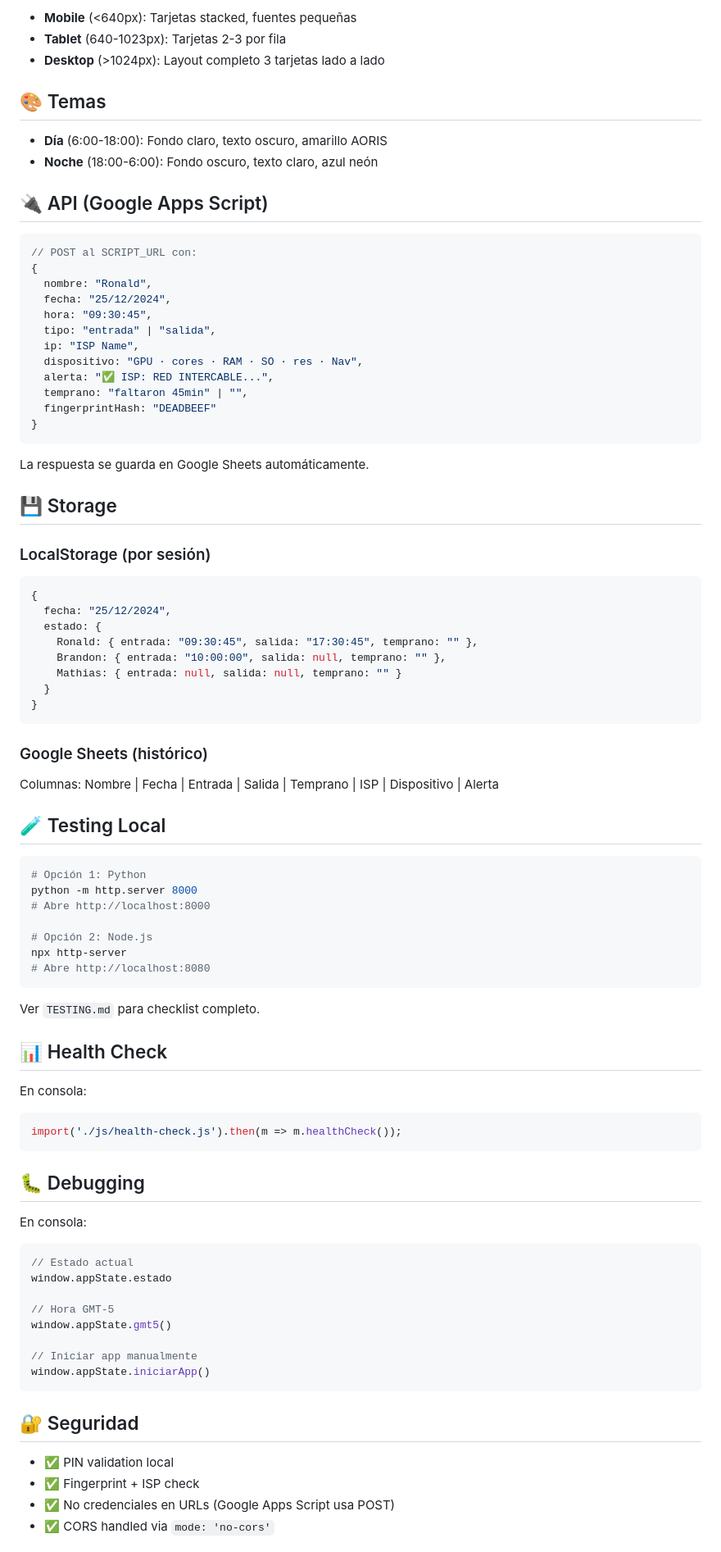
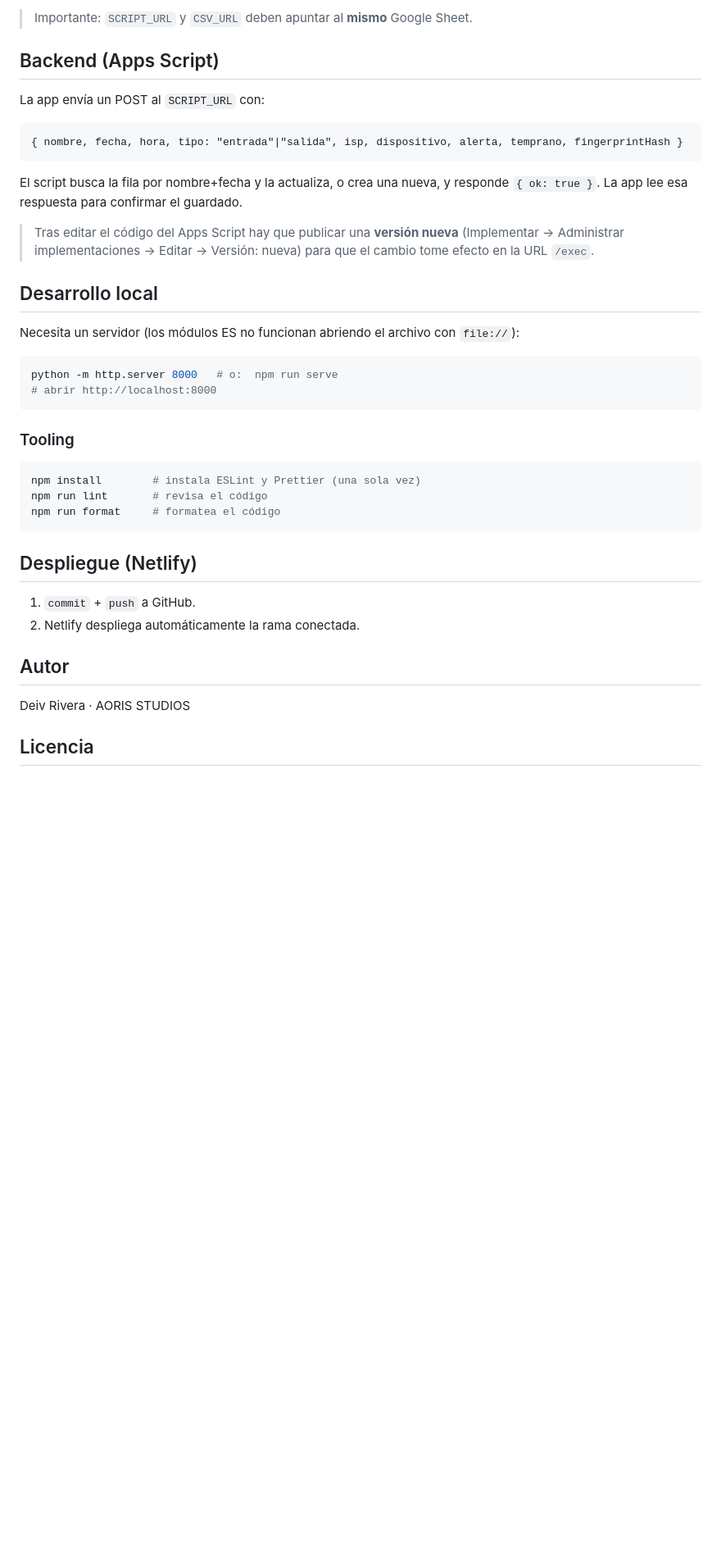
Before and after one commit to AorisStudios/Asistencia-AORIS, a Markdown page: README.md, the part around one of its changes. Shown at 82% size. Drawn GitHub-style; blank space fills up the shorter version.

Commit message:
docs: actualiza README al estado real del proyecto tras el refactor

````diff
--- a/README.md
+++ b/README.md
@@ -77,88 +82,46 @@ Edita `js/config.js`:
 
-- **Mobile** (<640px): Tarjetas stacked, fuentes pequeñas
-- **Tablet** (640-1023px): Tarjetas 2-3 por fila
-- **Desktop** (>1024px): Layout completo 3 tarjetas lado a lado
+> Importante: `SCRIPT_URL` y `CSV_URL` deben apuntar al **mismo** Google Sheet.
 
-## 🎨 Temas
+## Backend (Apps Script)
 
-- **Día** (6:00-18:00): Fondo claro, texto oscuro, amarillo AORIS
-- **Noche** (18:00-6:00): Fondo oscuro, texto claro, azul neón
+La app envía un POST al `SCRIPT_URL` con:
 
-## 🔌 API (Google Apps Script)
-
-```javascript
-// POST al SCRIPT_URL con:
-{
-  nombre: "Ronald",
-  fecha: "25/12/2024",
-  hora: "09:30:45",
-  tipo: "entrada" | "salida",
-  ip: "ISP Name",
-  dispositivo: "GPU · cores · RAM · SO · res · Nav",
-  alerta: "✅ ISP: RED INTERCABLE...",
-  temprano: "faltaron 45min" | "",
-  fingerprintHash: "DEADBEEF"
-}
+```
+{ nombre, fecha, hora, tipo: "entrada"|"salida", isp, dispositivo, alerta, temprano, fingerprintHash }
 ```
 
-La respuesta se guarda en Google Sheets automáticamente.
+El script busca la fila por nombre+fecha y la actualiza, o crea una nueva, y
+responde `{ ok: true }`. La app lee esa respuesta para confirmar el guardado.
 
-## 💾 Storage
+> Tras editar el código del Apps Script hay que publicar una **versión nueva**
+> (Implementar → Administrar implementaciones → Editar → Versión: nueva) para
+> que el cambio tome efecto en la URL `/exec`.
 
-### LocalStorage (por sesión)
-```javascript
-{
-  fecha: "25/12/2024",
-  estado: {
-    Ronald: { entrada: "09:30:45", salida: "17:30:45", temprano: "" },
-    Brandon: { entrada: "10:00:00", salida: null, temprano: "" },
-    Mathias: { entrada: null, salida: null, temprano: "" }
-  }
-}
+## Desarrollo local
+
+Necesita un servidor (los módulos ES no funcionan abriendo el archivo con `file://`):
+
+```bash
+python -m http.server 8000   # o:  npm run serve
+# abrir http://localhost:8000
 ```
 
-### Google Sheets (histórico)
-Columnas: Nombre | Fecha | Entrada | Salida | Temprano | ISP | Dispositivo | Alerta
-
-## 🧪 Testing Local
+### Tooling
 
 ```bash
-# Opción 1: Python
-python -m http.server 8000
-# Abre http://localhost:8000
-
-# Opción 2: Node.js
-npx http-server
-# Abre http://localhost:8080
+npm install        # instala ESLint y Prettier (una sola vez)
+npm run lint       # revisa el código
+npm run format     # formatea el código
 ```
 
-Ver `TESTING.md` para checklist completo.
+## Despliegue (Netlify)
 
-## 📊 Health Check
+1. `commit` + `push` a GitHub.
+2. Netlify despliega automáticamente la rama conectada.
 
-En consola:
-```javascript
-import('./js/health-check.js').then(m => m.healthCheck());
-```
+## Autor
 
-## 🐛 Debugging
+Deiv Rivera · AORIS STUDIOS
 
-En consola:
-```javascript
-// Estado actual
-window.appState.estado
+## Licencia
 
-// Hora GMT-5
-window.appState.gmt5()
-
-// Iniciar app manualmente
-window.appState.iniciarApp()
-```
-
-## 🔐 Seguridad
-
-- ✅ PIN validation local
-- ✅ Fingerprint + ISP check
-- ✅ No credenciales en URLs (Google Apps Script usa POST)
-- ✅ CORS handled via `mode: 'no-cors'`
-
````
Also changed, not shown: other parts of README.md (+63 -88 lines).
